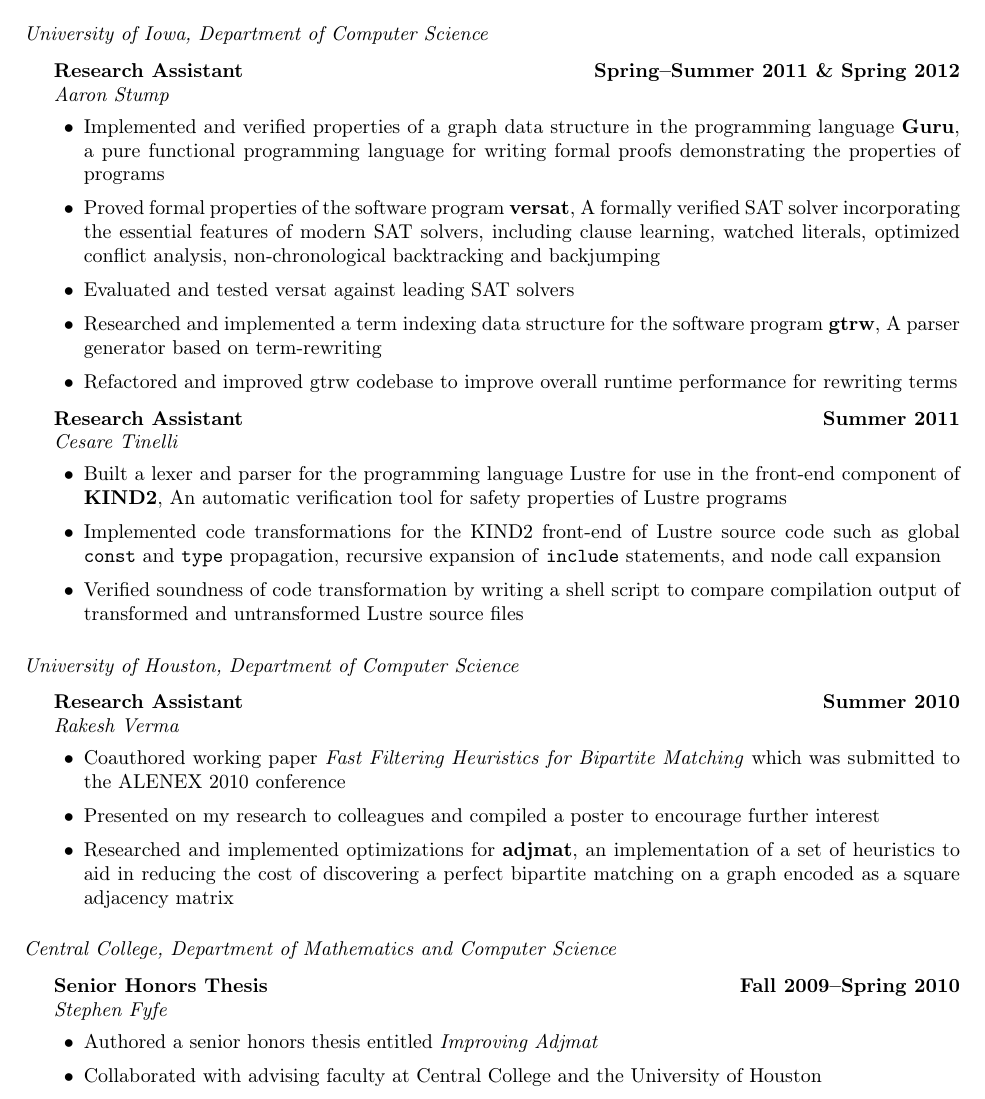
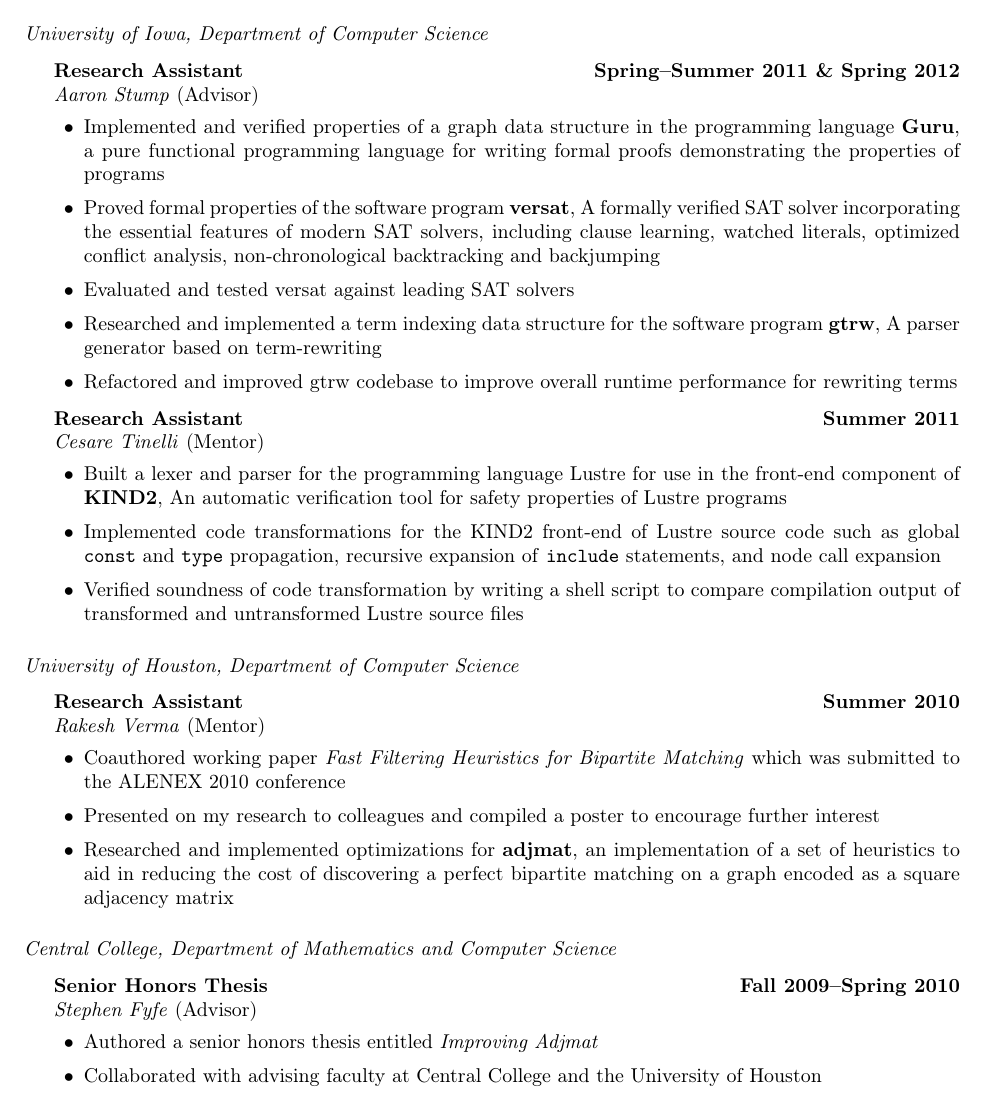
Before and after one commit to coreyjonoliver/resume, a LaTeX CV (resume.tex): part of page 2 of 3, cut so that both start at the same text. Compiled offline with pdfLaTeX.

```diff
--- a/resume.tex
+++ b/resume.tex
@@ -181,7 +181,7 @@
 \begin{itemize}
 \item \textbf{Research Assistant} \hfill \textbf{Spring--Summer 2011
     \& Spring 2012}\\
-  \textit{Aaron Stump}
+  \textit{Aaron Stump} (Advisor)
   \begin{bitemize}
   \item Implemented and verified properties of a graph data structure
     in the programming language \textbf{Guru}, a pure functional
@@ -206,7 +206,7 @@
     %   In collaboration with Aaron Stump and Andrew Reynolds.
   \end{bitemize}
 \item \textbf{Research Assistant} \hfill \textbf{Summer 2011}\\
-  \textit{Cesare Tinelli}
+  \textit{Cesare Tinelli} (Mentor)
   \begin{bitemize}
   \item Built a lexer and parser for the programming language Lustre
     for use in the front-end component of \textbf{KIND2}, An automatic
@@ -227,7 +227,7 @@
 
 \begin{itemize}
 \item \textbf{Research Assistant} \hfill \textbf{Summer 2010}\\
-  \textit{Rakesh Verma}
+  \textit{Rakesh Verma} (Mentor)
   \begin{bitemize}
   \item Coauthored working paper \textit{Fast Filtering Heuristics for
       Bipartite Matching} which was submitted to the ALENEX 2010
@@ -248,7 +248,7 @@
 \begin{itemize}
 \item \textbf{Senior Honors Thesis} \hfill \textbf{Fall
     2009--Spring 2010}\\
-  \textit{Stephen Fyfe}
+  \textit{Stephen Fyfe} (Advisor)
   \begin{bitemize}
   \item Authored a senior honors thesis entitled \textit{Improving Adjmat}
   \item Collaborated with advising faculty at Central College and the
```
Also changed, not shown: resume.pdf, 2 other files.
